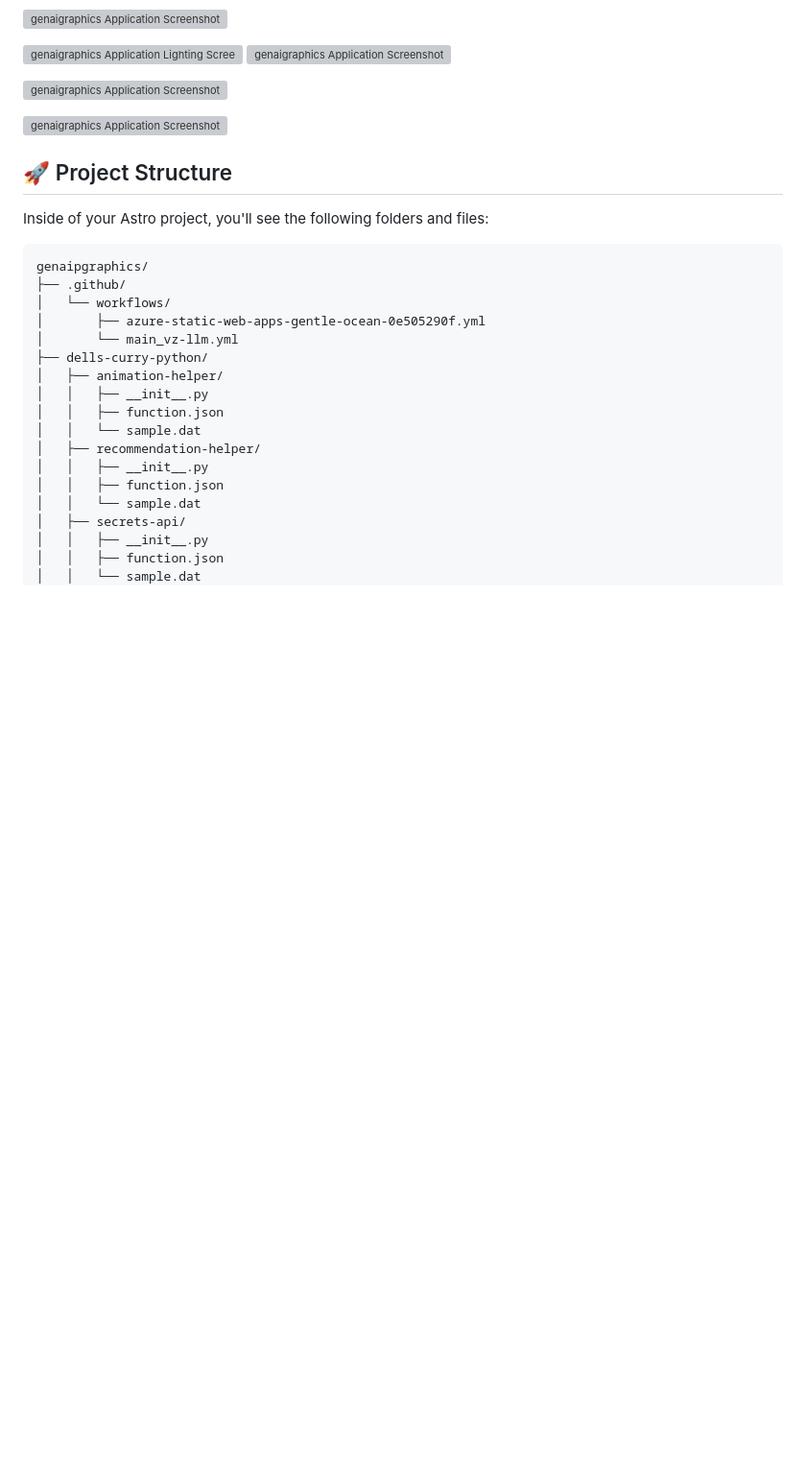
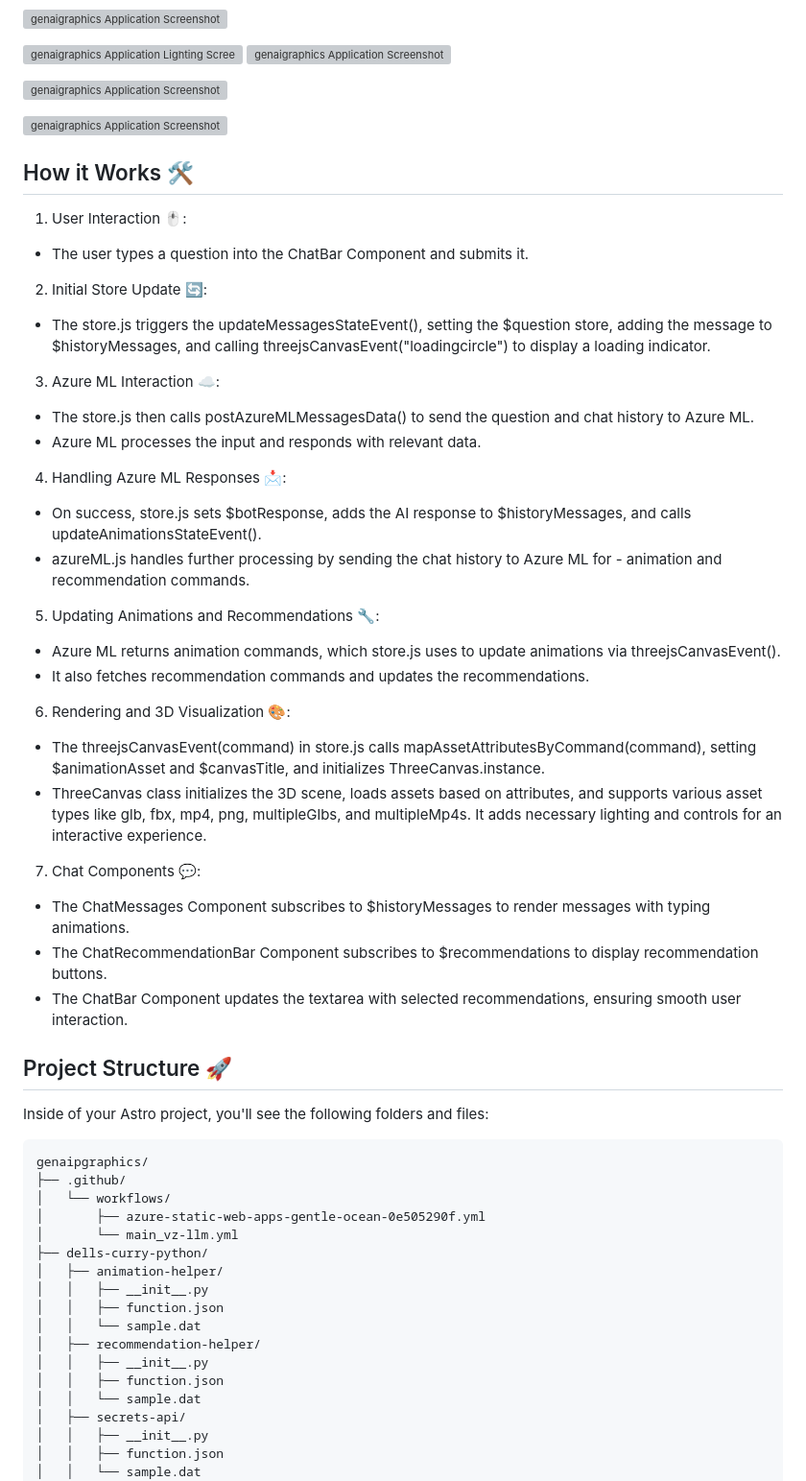
Before and after one commit to mollybeach/genaigraphics, a Markdown page: webapp/README.md, the part around one of its changes. Shown at 96% size. GitHub-like rendering; blank space fills up the shorter version; grey boxes are pictures that could not be loaded.

```diff
--- a/webapp/README.md
+++ b/webapp/README.md
@@ -61,7 +57,31 @@ npm run start
 
 ![genaigraphics Application Screenshot](public/images/readme/home-page.png)
 
-## 🚀 Project Structure
+## How it Works 🛠
+
+1. User Interaction 🖱️:
+- The user types a question into the ChatBar Component and submits it.
+2. Initial Store Update 🔄:
+- The store.js triggers the updateMessagesStateEvent(), setting the $question store, adding the message to $historyMessages, and calling threejsCanvasEvent("loadingcircle") to display a loading indicator.
+3. Azure ML Interaction ☁️:
+- The store.js then calls postAzureMLMessagesData() to send the question and chat history to Azure ML.
+- Azure ML processes the input and responds with relevant data.
+4. Handling Azure ML Responses 📩:
+- On success, store.js sets $botResponse, adds the AI response to $historyMessages, and calls updateAnimationsStateEvent().
+- azureML.js handles further processing by sending the chat history to Azure ML for - animation and recommendation commands.
+5. Updating Animations and Recommendations 🔧:
+- Azure ML returns animation commands, which store.js uses to update animations via threejsCanvasEvent().
+- It also fetches recommendation commands and updates the recommendations.
+6. Rendering and 3D Visualization 🎨:
+- The threejsCanvasEvent(command) in store.js calls mapAssetAttributesByCommand(command), setting $animationAsset and $canvasTitle, and initializes ThreeCanvas.instance.
+- ThreeCanvas class initializes the 3D scene, loads assets based on attributes, and supports various asset types like glb, fbx, mp4, png, multipleGlbs, and multipleMp4s. It adds necessary lighting and controls for an interactive experience.
+
+7. Chat Components 💬:
+ - The ChatMessages Component subscribes to $historyMessages to render messages with typing animations.
+ - The ChatRecommendationBar Component subscribes to $recommendations to display recommendation buttons.
+- The ChatBar Component updates the textarea with selected recommendations, ensuring smooth user interaction.️
+
+## Project Structure 🚀
 
 Inside of your Astro project, you'll see the following folders and files:
 
```
Also changed, not shown: other parts of webapp/README.md (+19 -23 lines).
